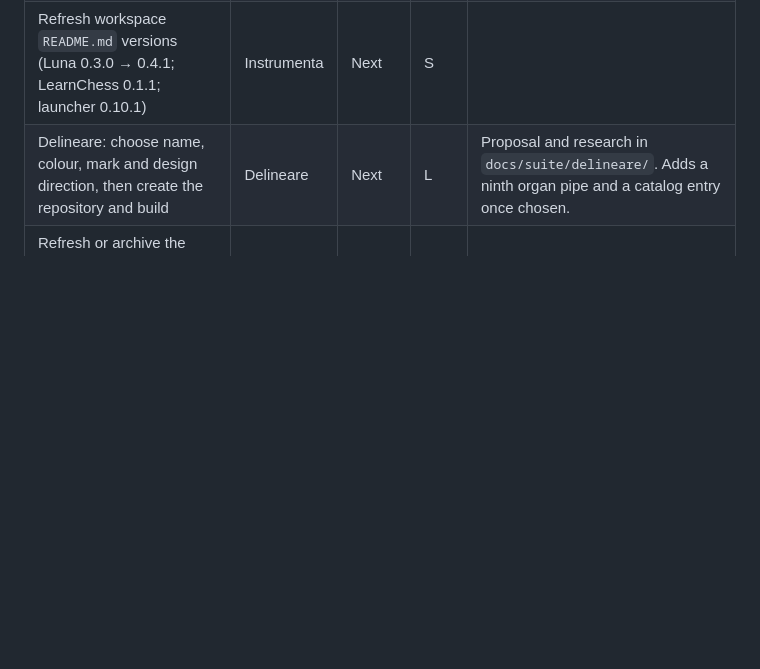
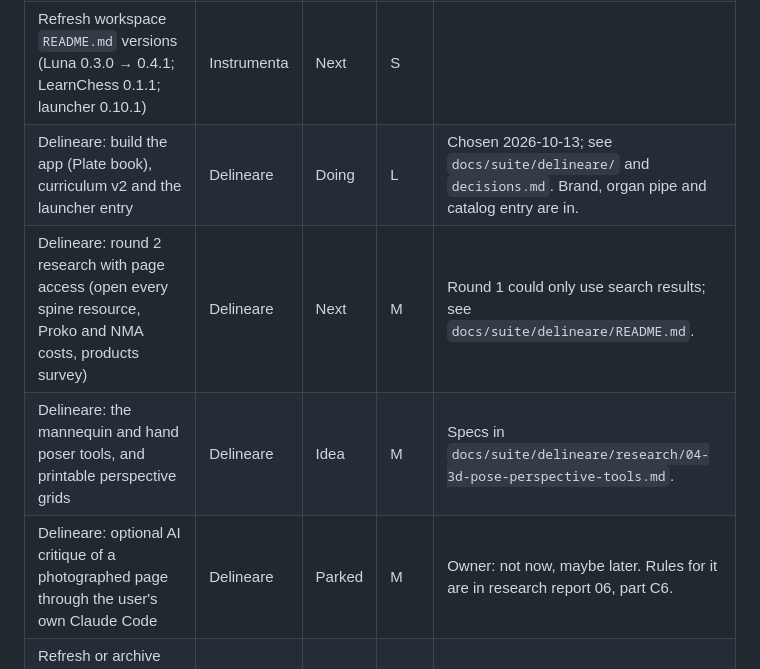
Before and after one commit to George-Nizor/Instrumenta, a Markdown page: docs/suite/backlog.md, the part around the change. GitHub-like rendering; blank space fills up the shorter version.

Commit message:
Record the Delineare decisions and its follow-up work
Co-Authored-By: Claude Opus 5.5 <noreply@anthropic.com>
Claude-Session: https://claude.ai/code/session_01LtCyYLVk9TzKoe8kKhReaa

```diff
--- a/docs/suite/backlog.md
+++ b/docs/suite/backlog.md
@@ -24,7 +24,10 @@ Size: S (a session), M (a few sessions), L (a project).
 | Open-source readiness: every README opens with a clone-and-run quickstart | All | Idea | M | The audience is people cloning to use, not contributors. |
 | Register MCP servers with Codex in WSL (`./instrumenta.sh setup ai`) | Instrumenta | Next | S | Wait until the current Discere work lands. |
 | Refresh workspace `README.md` versions (Luna 0.3.0 → 0.4.1; LearnChess 0.1.1; launcher 0.10.1) | Instrumenta | Next | S | |
-| Delineare: choose name, colour, mark and design direction, then create the repository and build | Delineare | Next | L | Proposal and research in `docs/suite/delineare/`. Adds a ninth organ pipe and a catalog entry once chosen. |
+| Delineare: build the app (Plate book), curriculum v2 and the launcher entry | Delineare | Doing | L | Chosen 2026-10-13; see `docs/suite/delineare/` and `decisions.md`. Brand, organ pipe and catalog entry are in. |
+| Delineare: round 2 research with page access (open every spine resource, Proko and NMA costs, products survey) | Delineare | Next | M | Round 1 could only use search results; see `docs/suite/delineare/README.md`. |
+| Delineare: the mannequin and hand poser tools, and printable perspective grids | Delineare | Idea | M | Specs in `docs/suite/delineare/research/04-3d-pose-perspective-tools.md`. |
+| Delineare: optional AI critique of a photographed page through the user's own Claude Code | Delineare | Parked | M | Owner: not now, maybe later. Rules for it are in research report 06, part C6. |
 | Refresh or archive the Motus-era notes (`knowledge-base.md`, `product-brief.md`, `editor-ui-system.md`) | Instrumenta | Idea | S | Superseded in part by `catalogue.md`; `known-issues.md` still has live entries (K-009). |
 
 ## Repositories and licences (to sort out in the management pass)
```
Also changed, not shown: 1 other file.
